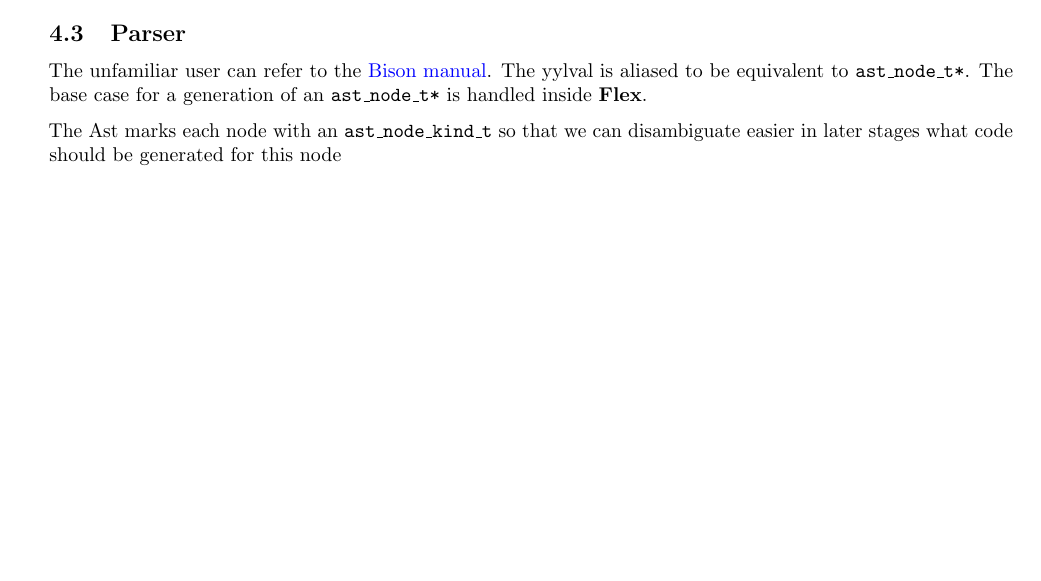
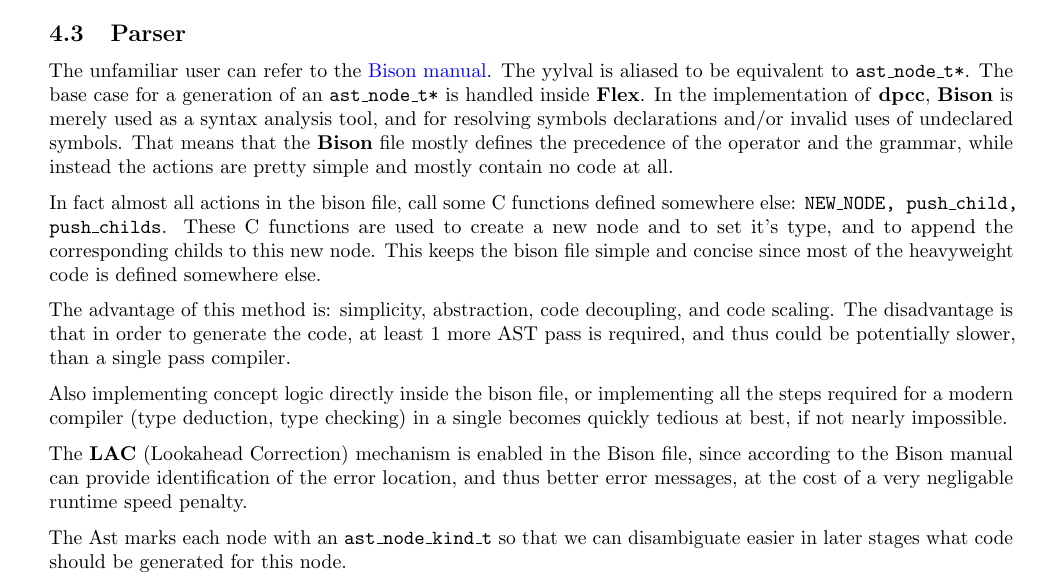
Before and after one commit to dparo/dpcc, a LaTeX document (docs/main.tex): part of page 8 of 12 before the commit and part of page 8 of 13 after it, cut so that both start at the same text, the shorter picture padded with empty space. The pictures show the PDF file docs/main.pdf that the author committed with the source.

Commit message:
More docs

```diff
--- a/docs/main.tex
+++ b/docs/main.tex
@@ -529,11 +529,30 @@ So upon encountering a new token the following things happen:
 \subsection{Parser}
 The unfamiliar user can refer to the \urlref{https://www.gnu.org/software/bison/manual/bison.html}{Bison manual}.
 The \textt{yylval} is aliased to be equivalent to \texttt{ast\_node\_t*}. The base case for a generation of an
-\texttt{ast\_node\_t*} is handled inside \textbf{Flex}.
+\texttt{ast\_node\_t*} is handled inside \textbf{Flex}. In the implementation of \textbf{dpcc}, \textbf{Bison}
+is merely used as a syntax analysis tool, and for resolving symbols declarations and/or invalid uses of undeclared symbols.
+That means that the \textbf{Bison} file mostly defines the precedence of the operator and the grammar, while instead
+the actions are pretty simple and mostly contain no code at all.
 
+In fact almost all actions in the bison file, call some C functions defined somewhere else: \texttt{NEW\_NODE, push\_child, push\_childs}.
+These C functions are used to create a new node and to set it's type, and to append the corresponding childs to this new node.
+This keeps the bison file simple and concise since most of the heavyweight code is defined somewhere else.
+
+The advantage of this method is: simplicity, abstraction, code decoupling, and code scaling. The disadvantage is that in order
+to generate the code, at least 1 more AST pass is required, and thus could be potentially slower, than a single
+pass compiler.
+
+Also implementing concept logic directly inside the bison file, or implementing all the steps required for a modern
+compiler (type deduction, type checking) in a single becomes quickly tedious at best, if not nearly impossible.
+
+The \textbf{LAC} (Lookahead Correction) mechanism is enabled in the Bison file, since according to the Bison manual can provide
+identification of the error location, and thus better error messages, at the cost of a very negligable runtime speed penalty.
 
 The Ast marks each node with an \texttt{ast\_node\_kind\_t} so that we can disambiguate easier in later
-stages what code should be generated for this node
+stages what code should be generated for this node.
+
+Also custom error reporting is used to replace the \textbf{Bison} default one (\texttt{yyreport_syntax_error}). The implemented custom error reporting
+supports a GCC style error/warning and colored output and it it thus more user friendly.
 
 \subsection{Code Generation}
 
```
Also changed, not shown: docs/main.pdf, 1 other file.
